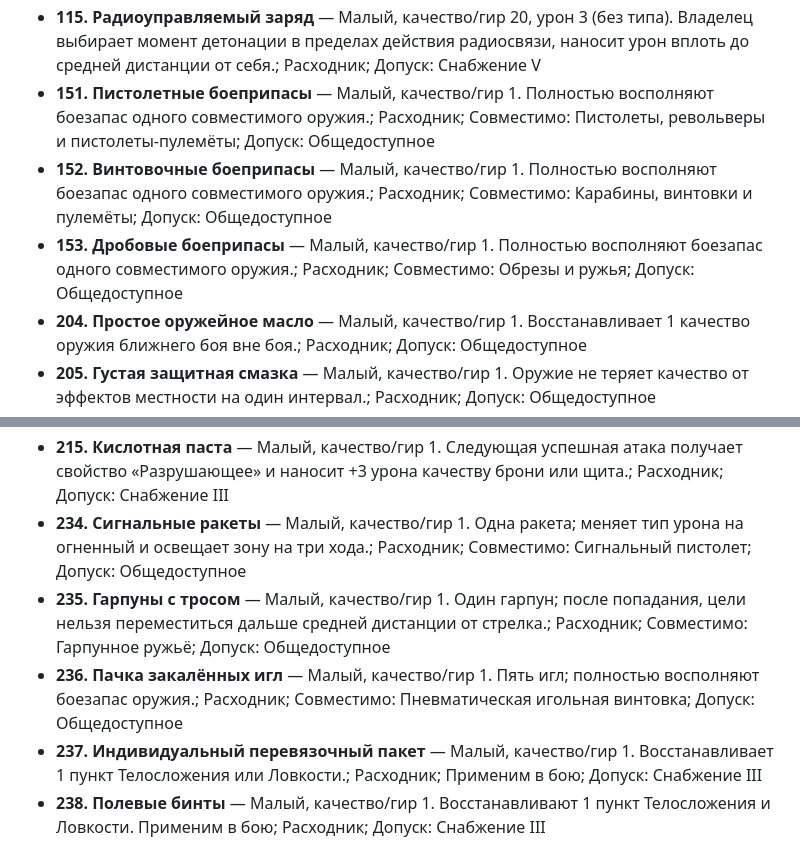
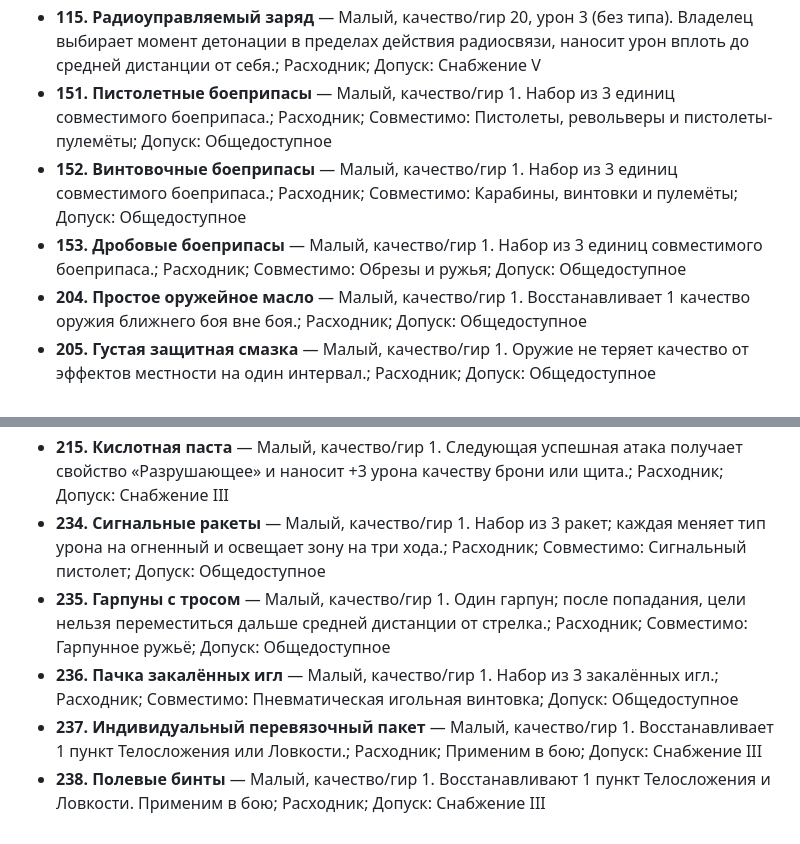
Before and after one commit to Loun-sys/RattenReich, a Markdown page: discord_bot/ITEM_CATALOG_SUMMARY.md, 2 parts joined by grey strips. Drawn GitHub-style.

Commit message:
Обновить краткий каталог боеприпасов

```diff
--- a/discord_bot/ITEM_CATALOG_SUMMARY.md
+++ b/discord_bot/ITEM_CATALOG_SUMMARY.md
@@ -216,9 +216,9 @@
 - **113. Связка динамита** — Малый, качество/гир 10, урон 3 (без типа). Наносит двойной урон неподвижным объектам и укреплениям.; Расходник; Допуск: Снабжение III
 - **114. Подрывной заряд сапёра** — Малый, качество/гир 13, урон 3 (без типа). Выбранная дверь, стена или преграда больше не представляют проблем для прохождения.; Расходник; Допуск: Снабжение IV
 - **115. Радиоуправляемый заряд** — Малый, качество/гир 20, урон 3 (без типа). Владелец выбирает момент детонации в пределах действия радиосвязи, наносит урон вплоть до средней дистанции от себя.; Расходник; Допуск: Снабжение V
-- **151. Пистолетные боеприпасы** — Малый, качество/гир 1. Полностью восполняют боезапас одного совместимого оружия.; Расходник; Совместимо: Пистолеты, револьверы и пистолеты-пулемёты; Допуск: Общедоступное
-- **152. Винтовочные боеприпасы** — Малый, качество/гир 1. Полностью восполняют боезапас одного совместимого оружия.; Расходник; Совместимо: Карабины, винтовки и пулемёты; Допуск: Общедоступное
-- **153. Дробовые боеприпасы** — Малый, качество/гир 1. Полностью восполняют боезапас одного совместимого оружия.; Расходник; Совместимо: Обрезы и ружья; Допуск: Общедоступное
+- **151. Пистолетные боеприпасы** — Малый, качество/гир 1. Набор из 3 единиц совместимого боеприпаса.; Расходник; Совместимо: Пистолеты, револьверы и пистолеты-пулемёты; Допуск: Общедоступное
+- **152. Винтовочные боеприпасы** — Малый, качество/гир 1. Набор из 3 единиц совместимого боеприпаса.; Расходник; Совместимо: Карабины, винтовки и пулемёты; Допуск: Общедоступное
+- **153. Дробовые боеприпасы** — Малый, качество/гир 1. Набор из 3 единиц совместимого боеприпаса.; Расходник; Совместимо: Обрезы и ружья; Допуск: Общедоступное
 - **204. Простое оружейное масло** — Малый, качество/гир 1. Восстанавливает 1 качество оружия ближнего боя вне боя.; Расходник; Допуск: Общедоступное
 - **205. Густая защитная смазка** — Малый, качество/гир 1. Оружие не теряет качество от эффектов местности на один интервал.; Расходник; Допуск: Общедоступное
 - **206. Точильный камень** — Малый, качество/гир 1. Режущее оружие получает +1 к урону для следующей успешной атаки.; Расходник; Допуск: Общедоступное
@@ -231,9 +231,9 @@
 - **213. Ослабляющий яд** — Малый, качество/гир 1. Следующая цель, получившая урон проходит проверку выносливости и теряет телосложение за каждый проваленный ход.; Расходник; Допуск: Снабжение III
 - **214. Горючее оружейное масло** — Малый, качество/гир 1. Следующая успешная атака меняет тип урона оружия на огненный.; Расходник; Допуск: Снабжение II
 - **215. Кислотная паста** — Малый, качество/гир 1. Следующая успешная атака получает свойство «Разрушающее» и наносит +3 урона качеству брони или щита.; Расходник; Допуск: Снабжение III
-- **234. Сигнальные ракеты** — Малый, качество/гир 1. Одна ракета; меняет тип урона на огненный и освещает зону на три хода.; Расходник; Совместимо: Сигнальный пистолет; Допуск: Общедоступное
+- **234. Сигнальные ракеты** — Малый, качество/гир 1. Набор из 3 ракет; каждая меняет тип урона на огненный и освещает зону на три хода.; Расходник; Совместимо: Сигнальный пистолет; Допуск: Общедоступное
 - **235. Гарпуны с тросом** — Малый, качество/гир 1. Один гарпун; после попадания, цели нельзя переместиться дальше средней дистанции от стрелка.; Расходник; Совместимо: Гарпунное ружьё; Допуск: Общедоступное
-- **236. Пачка закалённых игл** — Малый, качество/гир 1. Пять игл; полностью восполняют боезапас оружия.; Расходник; Совместимо: Пневматическая игольная винтовка; Допуск: Общедоступное
+- **236. Пачка закалённых игл** — Малый, качество/гир 1. Набор из 3 закалённых игл.; Расходник; Совместимо: Пневматическая игольная винтовка; Допуск: Общедоступное
 - **237. Индивидуальный перевязочный пакет** — Малый, качество/гир 1. Восстанавливает 1 пункт Телосложения или Ловкости.; Расходник; Применим в бою; Допуск: Снабжение III
 - **238. Полевые бинты** — Малый, качество/гир 1. Восстанавливают 1 пункт Телосложения и Ловкости. Применим в бою; Расходник; Допуск: Снабжение III
 - **239. Армейская аптечка** — Малый, качество/гир 1. Восстанавливает 2 пункта Телосложения или Ловкости. Применим в бою; Расходник; Допуск: Снабжение IV
```
